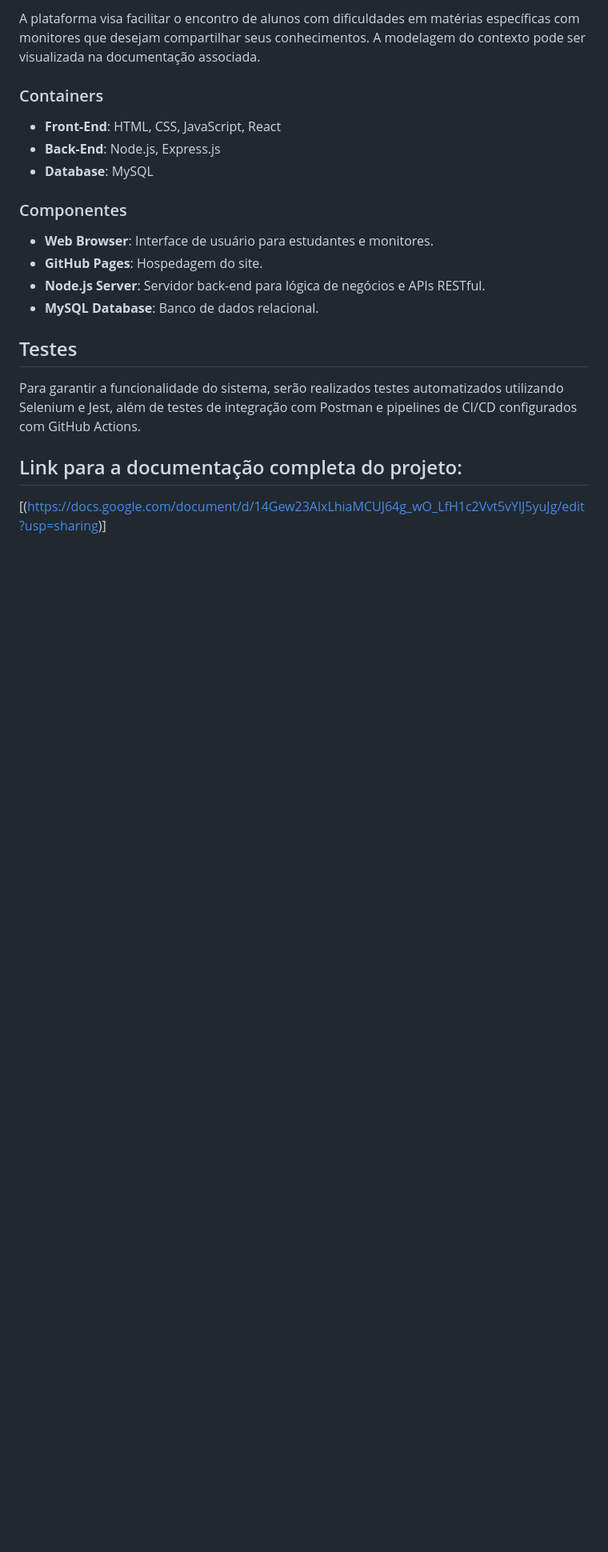
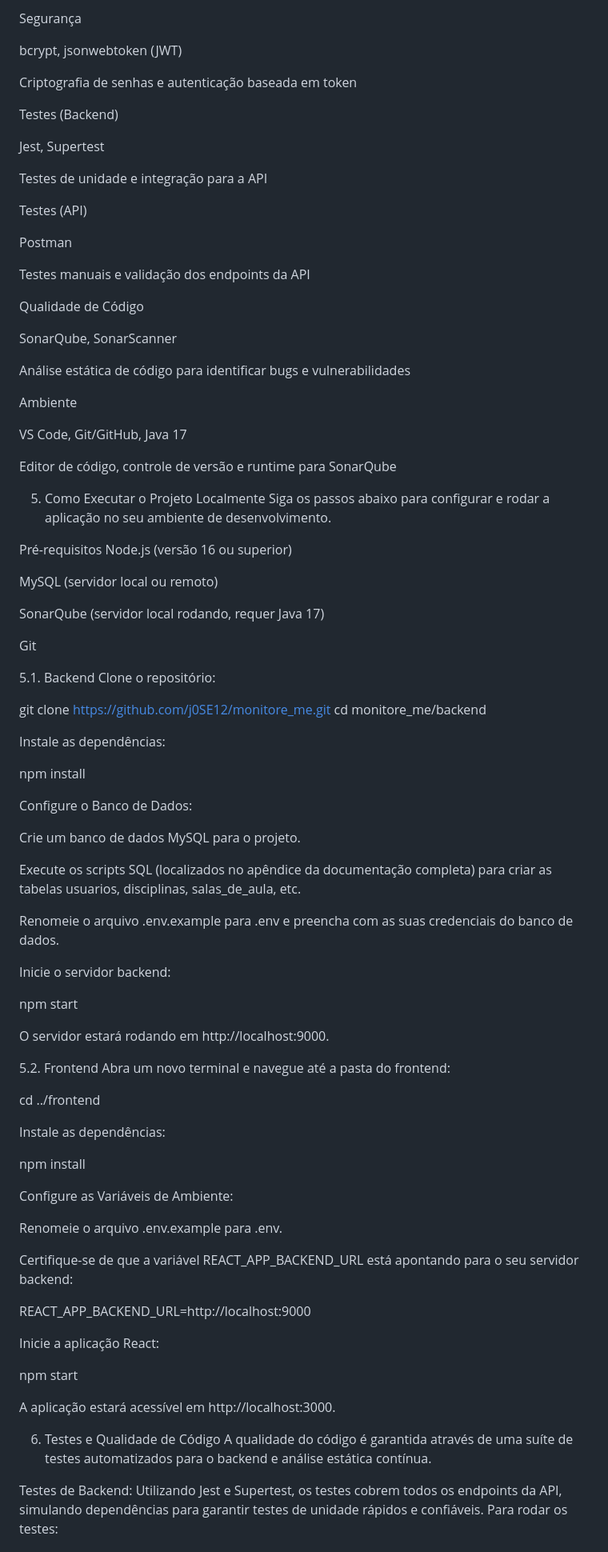
Before and after one commit to J0SE12/backendMonitore, a Markdown page: README.md, the part around the change printed below. Shown: that part at 80% size. Rendered like a GitHub page; blank space fills up the shorter version.

```diff
--- a/README.md
+++ b/README.md
@@ -68,25 +57,95 @@ O projeto utiliza a arquitetura MVC (Model-View-Controller) complementada por mi
 
-A plataforma visa facilitar o encontro de alunos com dificuldades em matérias específicas com monitores que desejam compartilhar seus conhecimentos. A modelagem do contexto pode ser visualizada na documentação associada.
+Segurança
 
+bcrypt, jsonwebtoken (JWT)
 
+Criptografia de senhas e autenticação baseada em token
 
-### Containers
+Testes (Backend)
 
-- **Front-End**: HTML, CSS, JavaScript, React
-- **Back-End**: Node.js, Express.js
-- **Database**: MySQL
+Jest, Supertest
 
-### Componentes
+Testes de unidade e integração para a API
 
-- **Web Browser**: Interface de usuário para estudantes e monitores.
-- **GitHub Pages**: Hospedagem do site.
-- **Node.js Server**: Servidor back-end para lógica de negócios e APIs RESTful.
-- **MySQL Database**: Banco de dados relacional.
+Testes (API)
 
+Postman
 
-## Testes
+Testes manuais e validação dos endpoints da API
 
-Para garantir a funcionalidade do sistema, serão realizados testes automatizados utilizando Selenium e Jest, além de testes de integração com Postman e pipelines de CI/CD configurados com GitHub Actions.
+Qualidade de Código
 
-## Link para a documentação completa do projeto:
-[(https://docs.google.com/document/d/14Gew23AlxLhiaMCUJ64g_wO_LfH1c2Vvt5vYlJ5yuJg/edit?usp=sharing)]
+SonarQube, SonarScanner
+
+Análise estática de código para identificar bugs e vulnerabilidades
+
+Ambiente
+
+VS Code, Git/GitHub, Java 17
+
+Editor de código, controle de versão e runtime para SonarQube
+
+5. Como Executar o Projeto Localmente
+Siga os passos abaixo para configurar e rodar a aplicação no seu ambiente de desenvolvimento.
+
+Pré-requisitos
+Node.js (versão 16 ou superior)
+
+MySQL (servidor local ou remoto)
+
+SonarQube (servidor local rodando, requer Java 17)
+
+Git
+
+5.1. Backend
+Clone o repositório:
+
+git clone https://github.com/j0SE12/monitore_me.git
+cd monitore_me/backend
+
+Instale as dependências:
+
+npm install
+
+Configure o Banco de Dados:
+
+Crie um banco de dados MySQL para o projeto.
+
+Execute os scripts SQL (localizados no apêndice da documentação completa) para criar as tabelas usuarios, disciplinas, salas_de_aula, etc.
+
+Renomeie o arquivo .env.example para .env e preencha com as suas credenciais do banco de dados.
+
+Inicie o servidor backend:
+
+npm start
+
+O servidor estará rodando em http://localhost:9000.
+
+5.2. Frontend
+Abra um novo terminal e navegue até a pasta do frontend:
+
+cd ../frontend
+
+Instale as dependências:
+
+npm install
+
+Configure as Variáveis de Ambiente:
+
+Renomeie o arquivo .env.example para .env.
+
+Certifique-se de que a variável REACT_APP_BACKEND_URL está apontando para o seu servidor backend:
+
+REACT_APP_BACKEND_URL=http://localhost:9000
+
+Inicie a aplicação React:
+
+npm start
+
+A aplicação estará acessível em http://localhost:3000.
+
+6. Testes e Qualidade de Código
+A qualidade do código é garantida através de uma suíte de testes automatizados para o backend e análise estática contínua.
+
+Testes de Backend: Utilizando Jest e Supertest, os testes cobrem todos os endpoints da API, simulando dependências para garantir testes de unidade rápidos e confiáveis. Para rodar os testes:
+
```
Also changed, not shown: other parts of README.md (+35 -42 lines).
